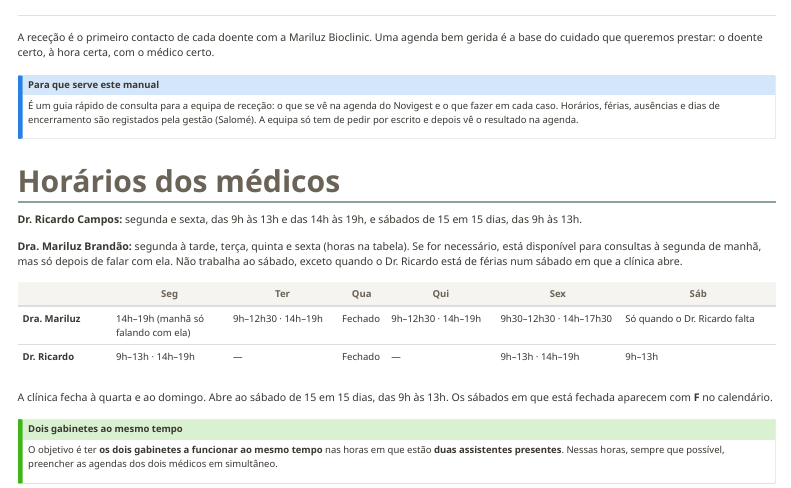
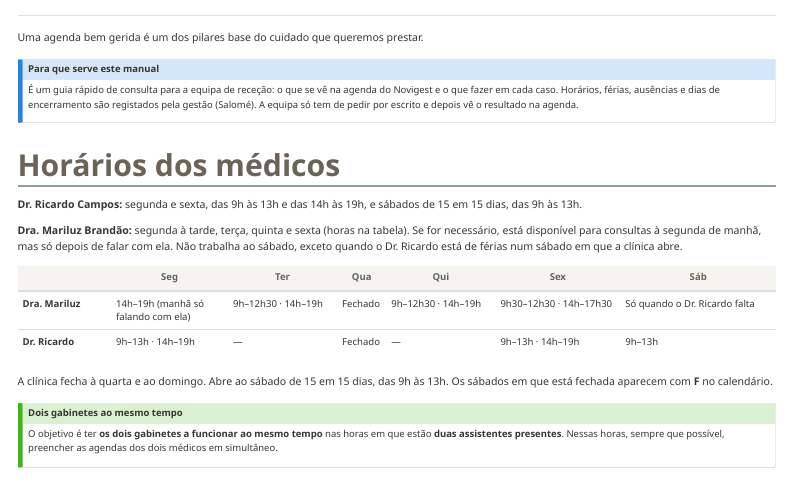
Before and after one commit to salomelecamd/mbc_manual_rececao, a Quarto document (index.qmd): the page in a window 1100 px wide, from 120 px down. Rendered offline with R 4.5, knitr and Pandoc in place of Quarto, with nearby package versions; menus at the side of the page are left out.

Commit message:
Simplifica a frase de abertura
Co-Authored-By: Claude Opus 5.5 <noreply@anthropic.com>
Claude-Session: https://claude.ai/code/session_01V5Fo7681kheWaXrZJAThE3

```diff
--- a/index.qmd
+++ b/index.qmd
@@ -11,8 +11,7 @@
 [Agenda Novigest · atualizado a {{< meta date >}}]{.sub}
 :::
 
-A receção é o primeiro contacto de cada doente com a Mariluz Bioclinic. Uma agenda bem
-gerida é a base do cuidado que queremos prestar: o doente certo, à hora certa, com o médico certo.
+Uma agenda bem gerida é um dos pilares base do cuidado que queremos prestar.
 
 ::: {.callout-note}
 ## Para que serve este manual
```
Also changed, not shown: docs/search.json, 1 other file.
